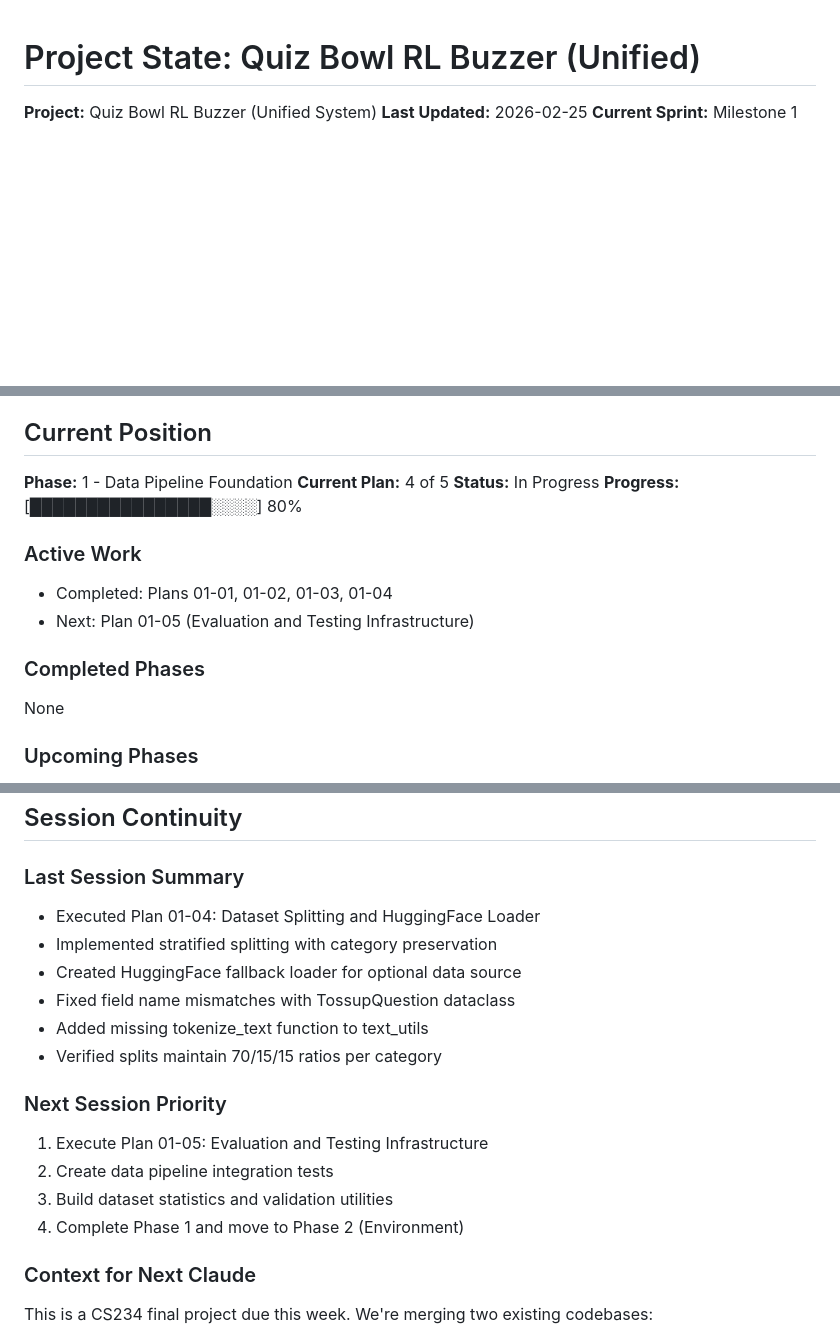
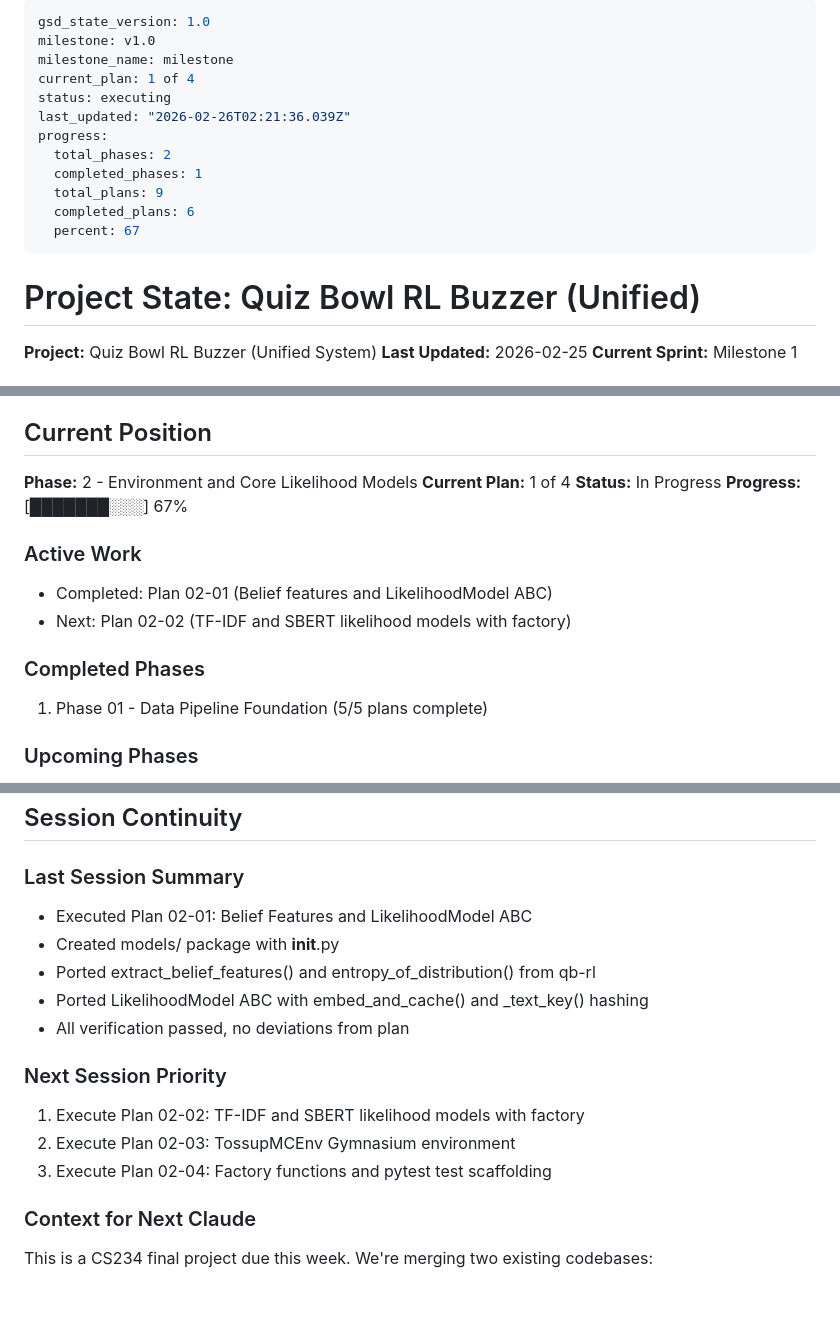
Before and after one commit to ankaggarwal94/qanta-buzzer, a Markdown page: .planning/STATE.md, 3 parts joined by grey strips. Rendered like a GitHub page; blank space fills up the shorter version.

Commit message:
docs(02-01): complete belief features and LikelihoodModel ABC plan
- Create 02-01-SUMMARY.md with execution results
- Update STATE.md: Phase 2 in progress, plan 1 of 4 complete
- Update ROADMAP.md: Phase 2 progress 1/4
- Mark LIK-01 requirement complete in REQUIREMENTS.md

Co-Authored-By: Claude Opus 4.6 (1M context) <noreply@anthropic.com>

```diff
--- a/.planning/STATE.md
+++ b/.planning/STATE.md
@@ -1,3 +1,18 @@
+---
+gsd_state_version: 1.0
+milestone: v1.0
+milestone_name: milestone
+current_plan: 1 of 4
+status: executing
+last_updated: "2026-02-26T02:21:36.039Z"
+progress:
+  total_phases: 2
+  completed_phases: 1
+  total_plans: 9
+  completed_plans: 6
+  percent: 67
+---
+
 # Project State: Quiz Bowl RL Buzzer (Unified)
 
 **Project:** Quiz Bowl RL Buzzer (Unified System)
@@ -14,17 +29,17 @@ Building unified system by merging qb-rl's modular architecture with qanta-buzze
 
 ## Current Position
 
-**Phase:** 1 - Data Pipeline Foundation
-**Current Plan:** 4 of 5
+**Phase:** 2 - Environment and Core Likelihood Models
+**Current Plan:** 1 of 4
 **Status:** In Progress
-**Progress:** [████████████████░░░░] 80%
+**Progress:** [███████░░░] 67%
 
 ### Active Work
-- Completed: Plans 01-01, 01-02, 01-03, 01-04
-- Next: Plan 01-05 (Evaluation and Testing Infrastructure)
+- Completed: Plan 02-01 (Belief features and LikelihoodModel ABC)
+- Next: Plan 02-02 (TF-IDF and SBERT likelihood models with factory)
 
 ### Completed Phases
-None
+1. Phase 01 - Data Pipeline Foundation (5/5 plans complete)
 
 ### Upcoming Phases
 1. Phase 2: Environment and Core Likelihood Models
@@ -91,18 +111,16 @@ None identified yet
 ## Session Continuity
 
 ### Last Session Summary
-- Executed Plan 01-04: Dataset Splitting and HuggingFace Loader
-- Implemented stratified splitting with category preservation
-- Created HuggingFace fallback loader for optional data source
-- Fixed field name mismatches with TossupQuestion dataclass
-- Added missing tokenize_text function to text_utils
-- Verified splits maintain 70/15/15 ratios per category
+- Executed Plan 02-01: Belief Features and LikelihoodModel ABC
+- Created models/ package with __init__.py
+- Ported extract_belief_features() and entropy_of_distribution() from qb-rl
+- Ported LikelihoodModel ABC with embed_and_cache() and _text_key() hashing
+- All verification passed, no deviations from plan
 
 ### Next Session Priority
-1. Execute Plan 01-05: Evaluation and Testing Infrastructure
-2. Create data pipeline integration tests
-3. Build dataset statistics and validation utilities
-4. Complete Phase 1 and move to Phase 2 (Environment)
+1. Execute Plan 02-02: TF-IDF and SBERT likelihood models with factory
+2. Execute Plan 02-03: TossupMCEnv Gymnasium environment
+3. Execute Plan 02-04: Factory functions and pytest test scaffolding
 
 ### Context for Next Claude
 This is a CS234 final project due this week. We're merging two existing codebases:
```
Also changed, not shown: other parts of .planning/STATE.md (+7 -2 lines), .planning/REQUIREMENTS.md (+2 -2 lines), 1 other file.
